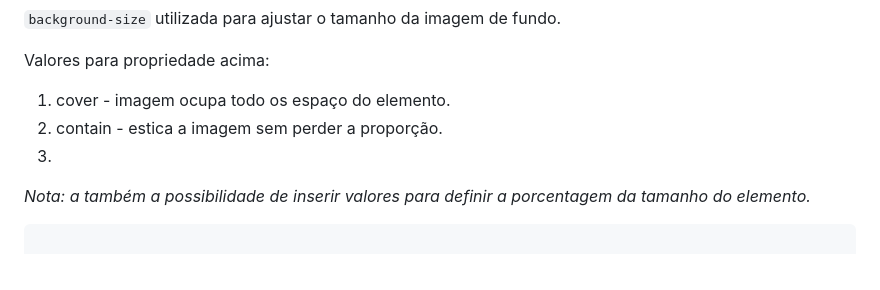
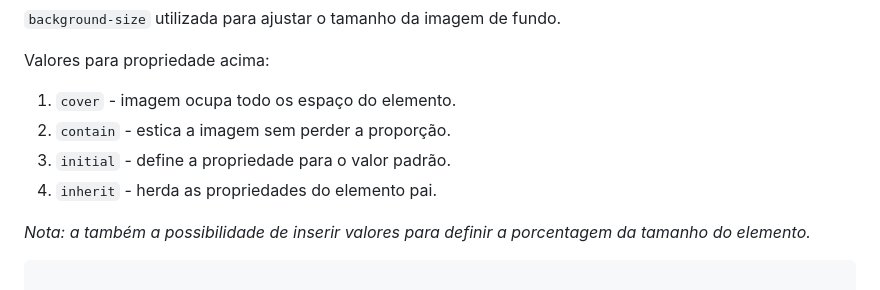
Before and after one commit to DiogoMEng/cursoDevMedia, a Markdown page: d0_fundamentos_CSS/readme.md, the part around the change. Rendered like a GitHub page.

Commit message:
:books: docs: Modificação Documentação CSS

````diff
--- a/d0_fundamentos_CSS/readme.md
+++ b/d0_fundamentos_CSS/readme.md
@@ -559,9 +559,10 @@ body {
 `background-size` utilizada para ajustar o tamanho da imagem de fundo.
 
 Valores para propriedade acima:
-1. cover - imagem ocupa todo os espaço do elemento.
-2. contain - estica a imagem sem perder a proporção.
-3.
+1. `cover` - imagem ocupa todo os espaço do elemento.
+2. `contain` - estica a imagem sem perder a proporção.
+3. `initial` - define a propriedade para o valor padrão.
+4. `inherit` - herda as propriedades do elemento pai.
 
 _Nota: a também a possibilidade de inserir valores para definir a porcentagem da tamanho do elemento._
 ```css
````
